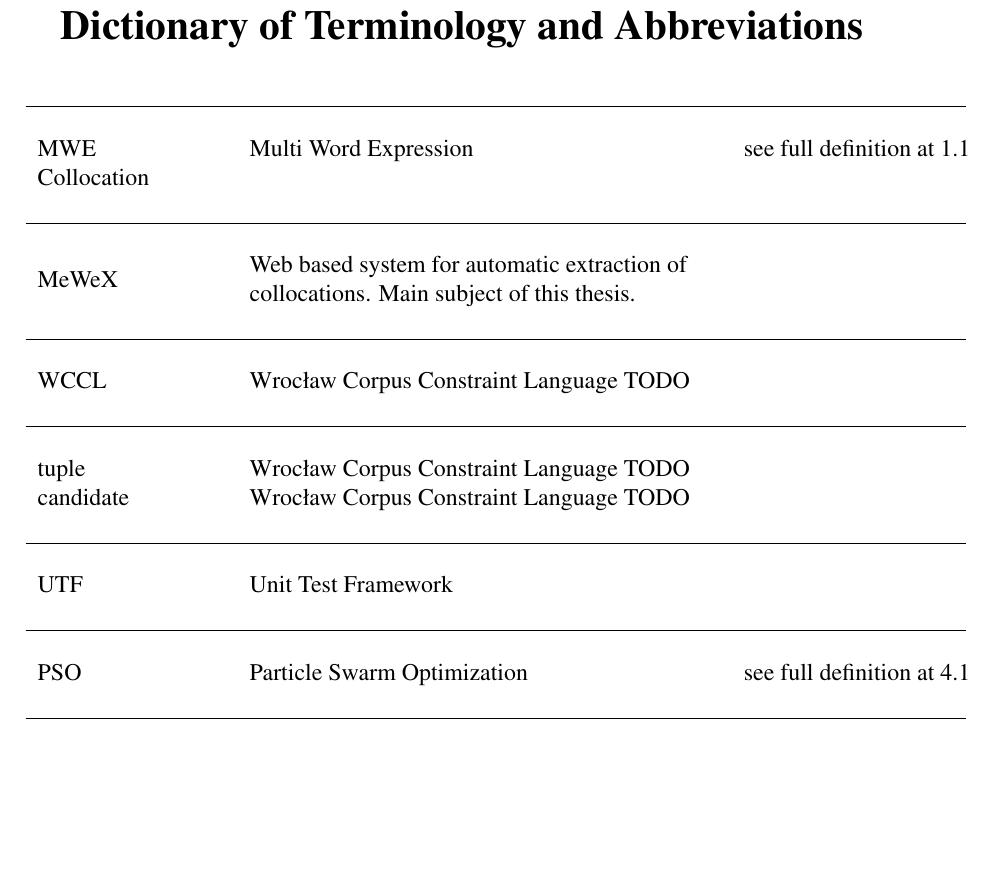
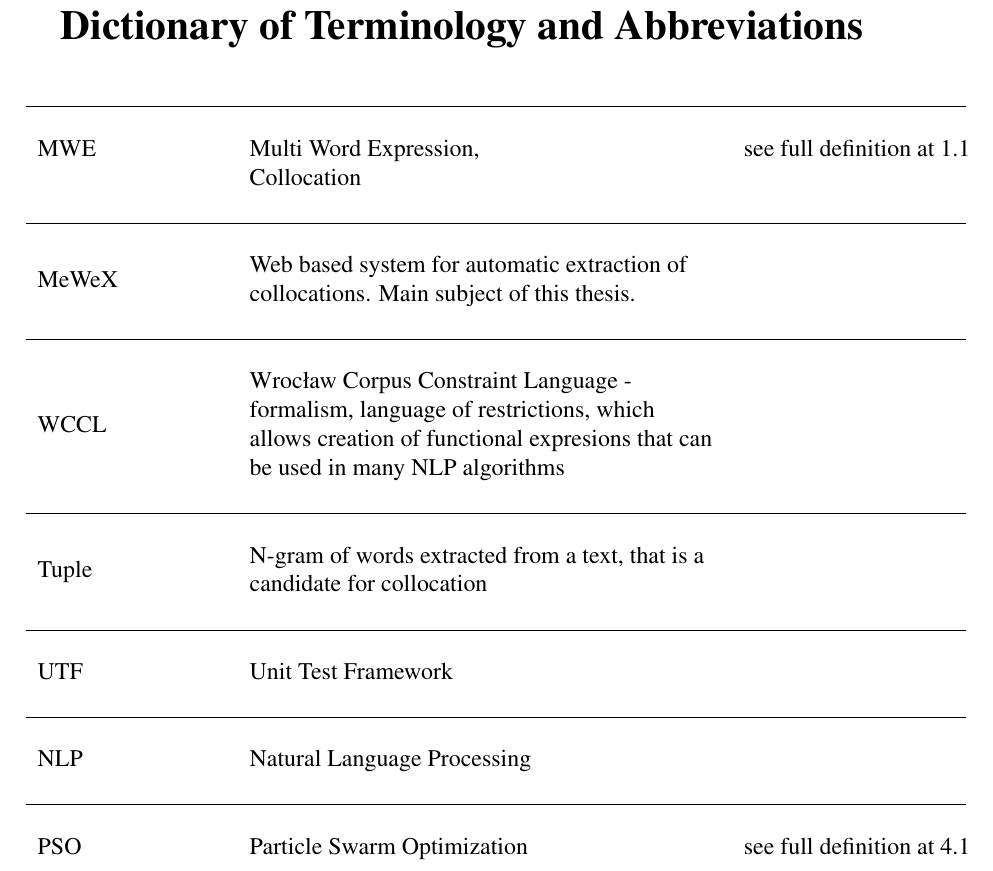
Before and after one commit to MGniew/MeWeX, a LaTeX thesis (Diploma Thesis/inz_danielewicz/main.tex, which reads Diploma Thesis/inz_danielewicz/tex/Terminology.tex): part of page 5 of 34, cut so that both start at the same text, the shorter picture padded with empty space. Compiled offline with pdfLaTeX.

Commit message:
Thesis, terminology.

```diff
--- a/Diploma Thesis/inz_danielewicz/tex/Terminology.tex
+++ b/Diploma Thesis/inz_danielewicz/tex/Terminology.tex
@@ -5,17 +5,18 @@
 {\centering
 \begin{tabular*}{\textwidth}{L{0.2\textwidth} L{0.5\textwidth} L{0.25\textwidth}}%\label{tbl_terminology}
     \hline \\
-    MWE & Multi Word Expression & see full definition at \ref{col_def}\\
-    Collocation &  \\
+    MWE & Multi Word Expression, & see full definition at \ref{col_def}\\
+        & Collocation &  \\
     \\ \hline \\
     MeWeX & Web based system for automatic extraction of collocations. Main subject of this thesis. \\
     \\ \hline \\
-    WCCL & Wrocław Corpus Constraint Language TODO \\
+    WCCL & Wrocław Corpus Constraint Language - formalism, language of restrictions, which allows creation of functional expresions that can be used in many NLP algorithms \\
     \\ \hline \\
-    tuple & Wrocław Corpus Constraint Language TODO \\
-    candidate & Wrocław Corpus Constraint Language TODO \\
+    Tuple & N-gram of words extracted from a text, that is a candidate for collocation \\
     \\ \hline \\
     UTF & Unit Test Framework \\
+    \\ \hline \\
+    NLP & Natural Language Processing \\
     \\ \hline \\
     PSO & Particle Swarm Optimization & see full definition at \ref{pso_def}\\
     \\\hline
```
Also changed, not shown: Diploma Thesis/inz_danielewicz/tex/Chapter5_Training.tex (+1 -0 lines), Diploma Thesis/inz_danielewicz/tex/Chapter7_Conclusions.tex (+0 -4 lines).
